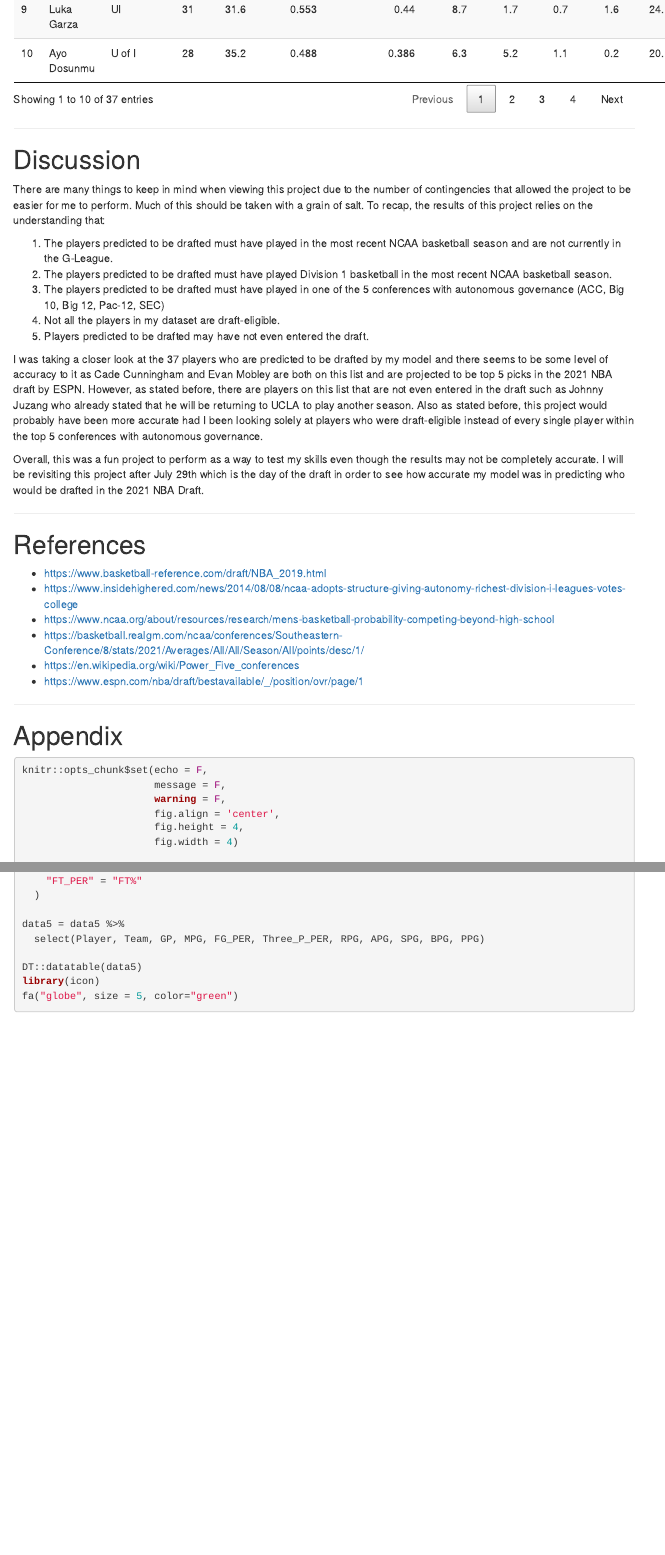
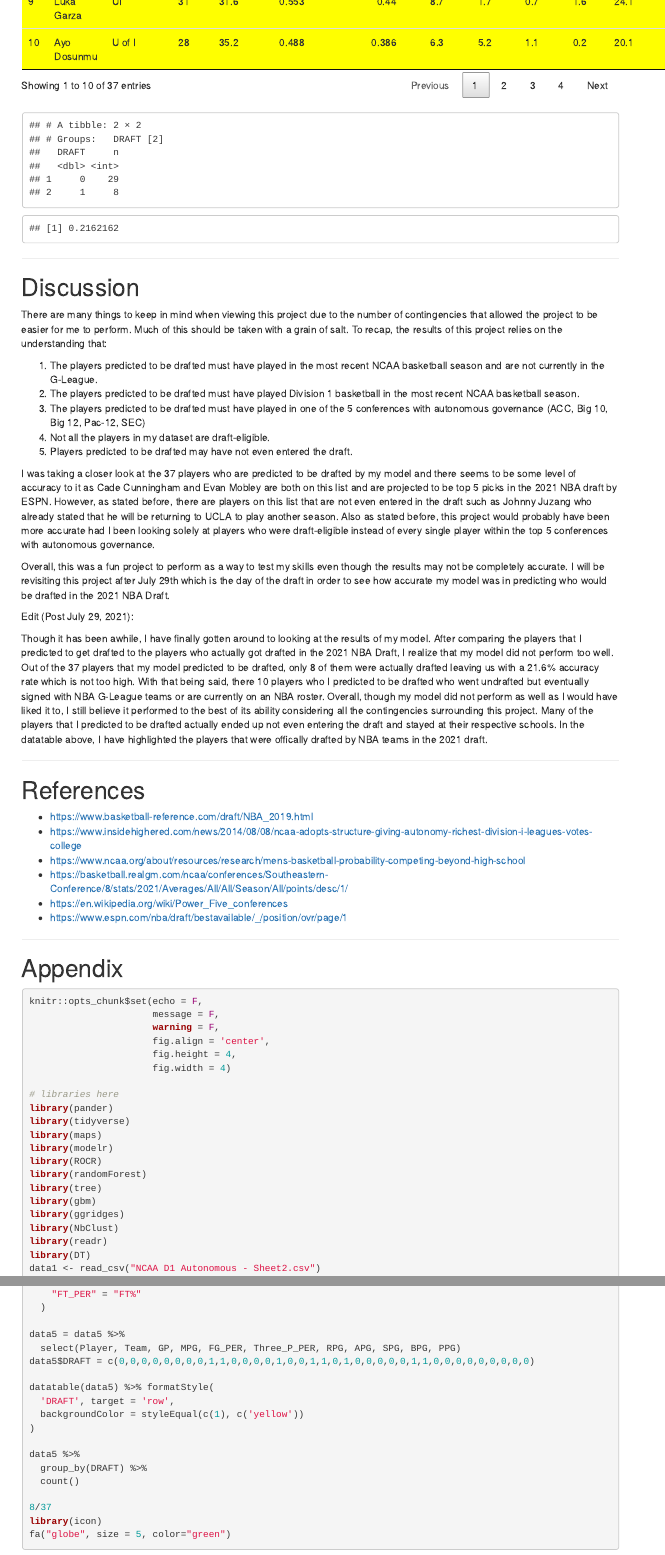
Before and after one commit to TylerChia/nbadraft2021, an R Markdown document (index.Rmd): the page in a window 1100 px wide, from 6090 px down before the commit and from 5640 px down after it, so that both start at the same text, and a second part further down, joined at a grey line. Rendered offline with R 4.5, knitr and Pandoc, with nearby package versions; some code elsewhere in the file could not run offline; menus at the side of the page are left out.

Commit message:
edit to see results of model

````diff
--- a/index.Rmd
+++ b/index.Rmd
@@ -322,8 +322,18 @@ data5 = data5 %>%
 
 data5 = data5 %>%
   select(Player, Team, GP, MPG, FG_PER, Three_P_PER, RPG, APG, SPG, BPG, PPG)
+data5$DRAFT = c(0,0,0,0,0,0,0,0,1,1,0,0,0,0,1,0,0,1,1,0,1,0,0,0,0,0,1,1,0,0,0,0,0,0,0,0,0)
 
-DT::datatable(data5)
+datatable(data5) %>% formatStyle(
+  'DRAFT', target = 'row',
+  backgroundColor = styleEqual(c(1), c('yellow'))
+)
+
+data5 %>%
+  group_by(DRAFT) %>%
+  count()
+
+8/37
 ```
 
 
@@ -342,6 +352,10 @@ There are many things to keep in mind when viewing this project due to the numbe
 I was taking a closer look at the 37 players who are predicted to be drafted by my model and there seems to be some level of accuracy to it as Cade Cunningham and Evan Mobley are both on this list and are projected to be top 5 picks in the 2021 NBA draft by ESPN.  However, as stated before, there are players on this list that are not even entered in the draft such as Johnny Juzang who already stated that he will be returning to UCLA to play another season.  Also as stated before, this project would probably have been more accurate had I been looking solely at players who were draft-eligible instead of every single player within the top 5 conferences with autonomous governance.
 
 Overall, this was a fun project to perform as a way to test my skills even though the results may not be completely accurate.  I will be revisiting this project after July 29th which is the day of the draft in order to see how accurate my model was in predicting who would be drafted in the 2021 NBA Draft.
+
+Edit (Post July 29, 2021):
+
+Though it has been awhile, I have finally gotten around to looking at the results of my model.  After comparing the players that I predicted to get drafted to the players who actually got drafted in the 2021 NBA Draft, I realize that my model did not perform too well.  Out of the 37 players that my model predicted to be drafted, only 8 of them were actually drafted leaving us with a 21.6% accuracy rate which is not too high.  With that being said, there 10 players who I predicted to be drafted who went undrafted but eventually signed with NBA G-League teams or are currently on an NBA roster.  Overall, though my model did not perform as well as I would have liked it to, I still believe it performed to the best of its ability considering all the contingencies surrounding this project.  Many of the players that I predicted to be drafted actually ended up not even entering the draft and stayed at their respective schools.  In the datatable above, I have highlighted the players that were offically drafted by NBA teams in the 2021 draft.
 
 *******
 
````
